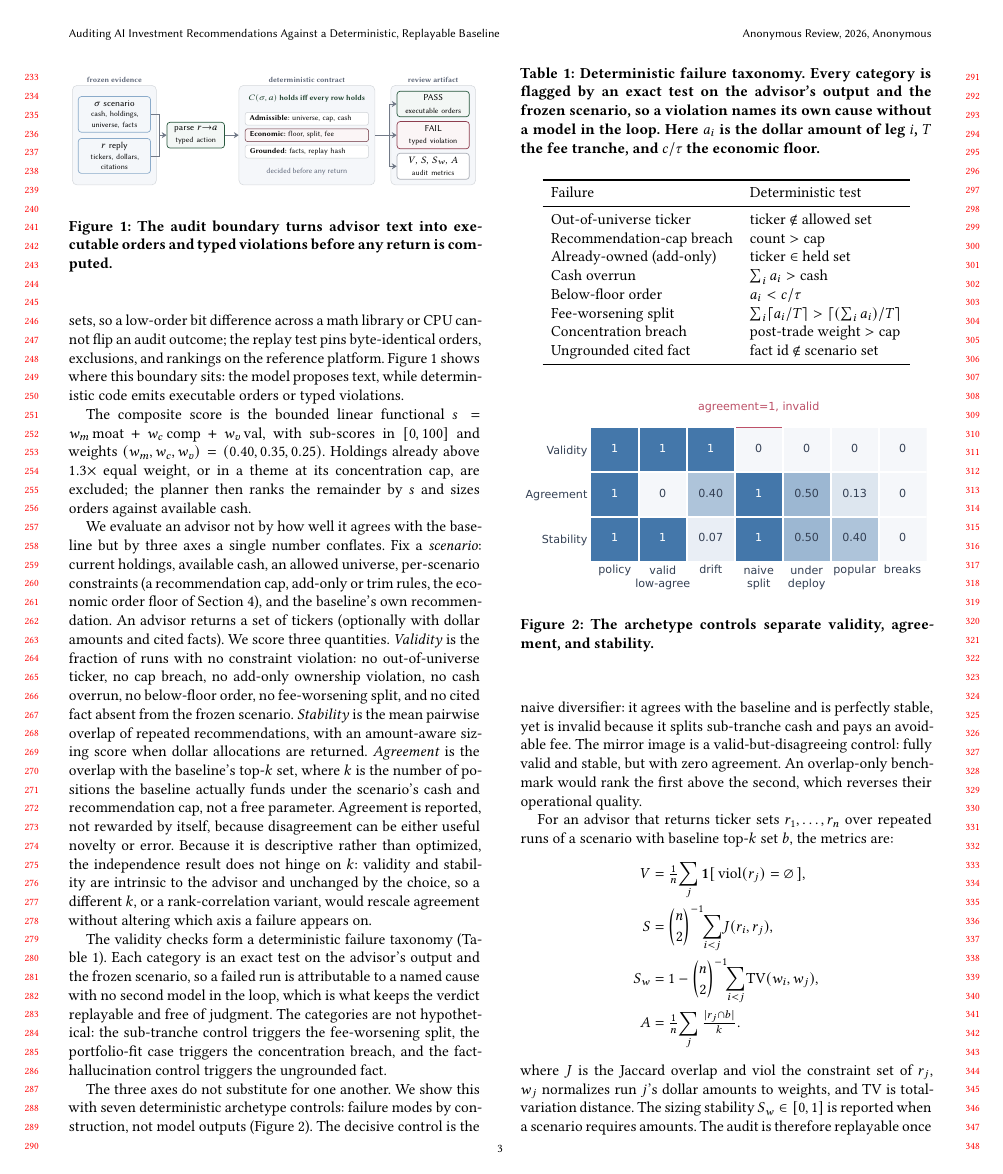
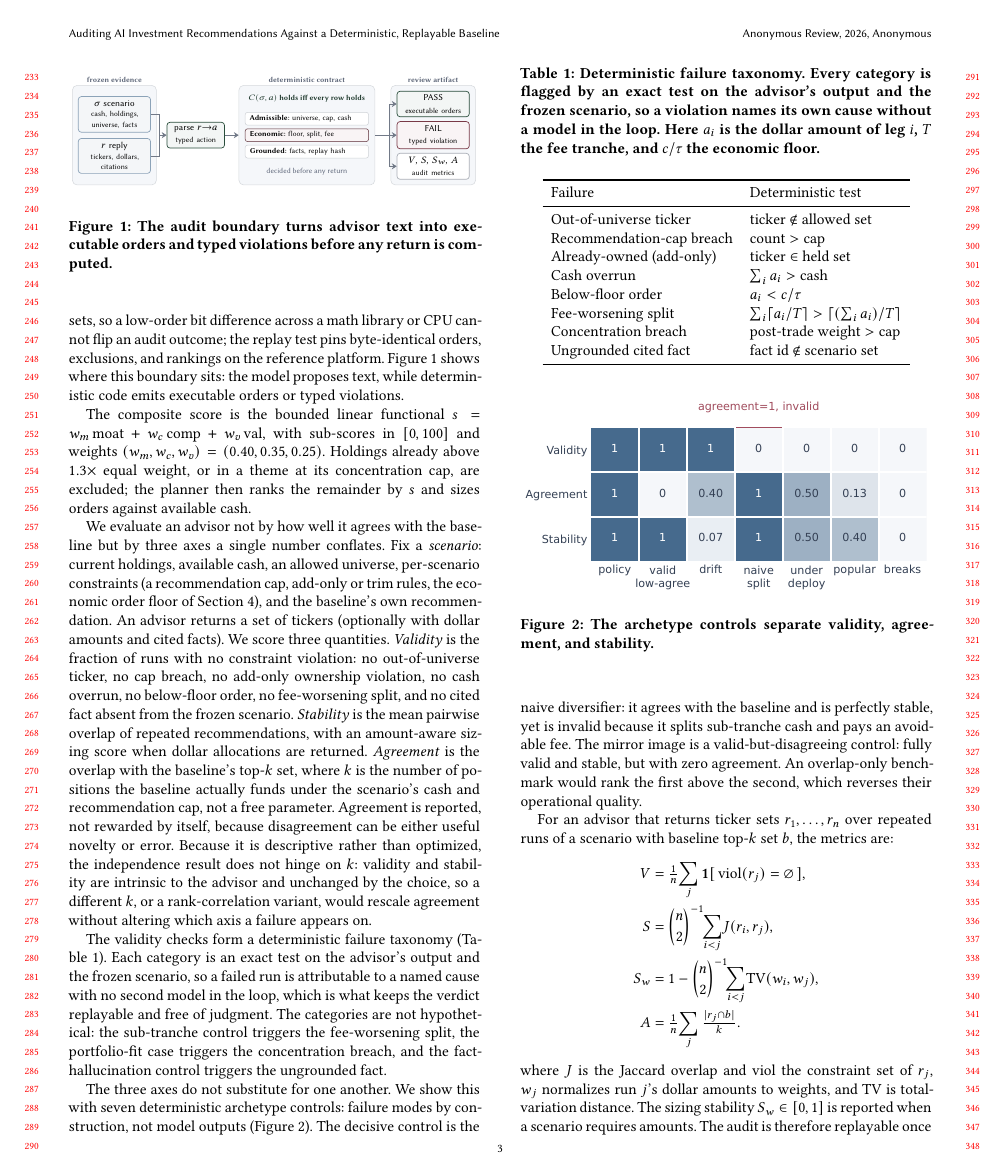
Before and after one commit to sidneibarbieri/arenawealth-pro, a LaTeX paper (paper/main.tex): page 3 of 8. Compiled offline with pdfLaTeX.

Commit message:
Refine paper palette for austere visual identity

```diff
--- a/paper/main.tex
+++ b/paper/main.tex
@@ -13,9 +13,9 @@
 \usepackage{pgfplots}
 \pgfplotsset{compat=1.18}
 \usetikzlibrary{arrows.meta,positioning,fit,backgrounds,calc}
-\definecolor{arenaGreen}{HTML}{3A8159}
-\definecolor{arenaBlue}{HTML}{4477AA}
-\definecolor{arenaRed}{HTML}{BD5168}
+\definecolor{arenaGreen}{HTML}{3D7157}
+\definecolor{arenaBlue}{HTML}{466A8D}
+\definecolor{arenaRed}{HTML}{A14C5D}
 \definecolor{arenaGray}{HTML}{667085}
 \definecolor{arenaLight}{HTML}{F5F7FA}
 \definecolor{arenaInk}{HTML}{344054}
```
Also changed, not shown: paper/figures/ablation.pdf, paper/figures/ai_advisor_audit.pdf, paper/figures/fee_premium.pdf, paper/figures/robustness.pdf, 1 other file.
